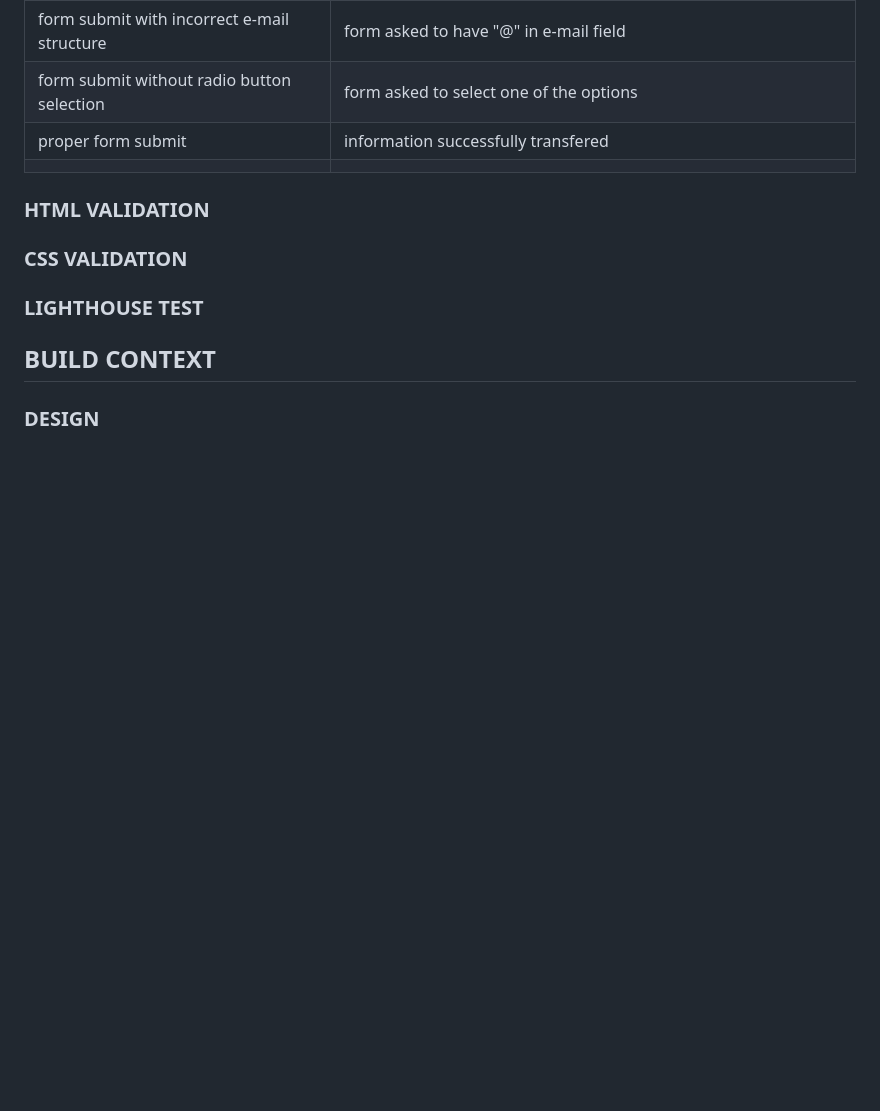
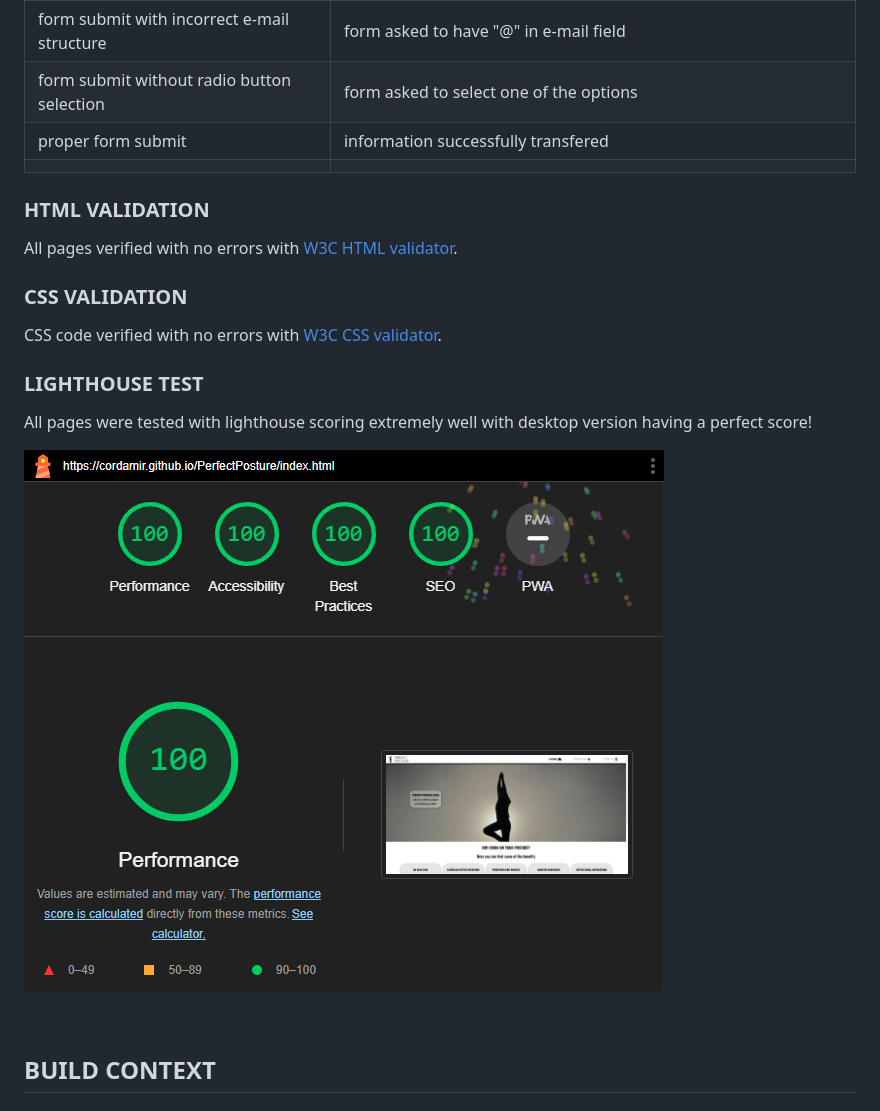
Before and after one commit to CorDamir/PerfectPosture, a Markdown page: README.md, the part around the change printed below. Drawn GitHub-style; pictures changed too: assets/readme-images/lighthouse-test.png (added); blank space fills up the shorter version.

Commit message:
finish README.md

```diff
--- a/README.md
+++ b/README.md
@@ -114,11 +114,15 @@
 
   ### HTML VALIDATION
 
-
+  All pages verified with no errors with [W3C HTML validator](https://validator.w3.org/nu/).
 
   ### CSS VALIDATION
 
+  CSS code verified with no errors with [W3C CSS validator](https://jigsaw.w3.org/css-validator).
+
   ### LIGHTHOUSE TEST
 
+  All pages were tested with lighthouse scoring extremely well with desktop version having a perfect score!
 
+  ![lighthouse test results for desktop home page](./assets/readme-images/lighthouse-test.png)
 
```
Also changed, not shown: other parts of README.md (+24 -3 lines).
